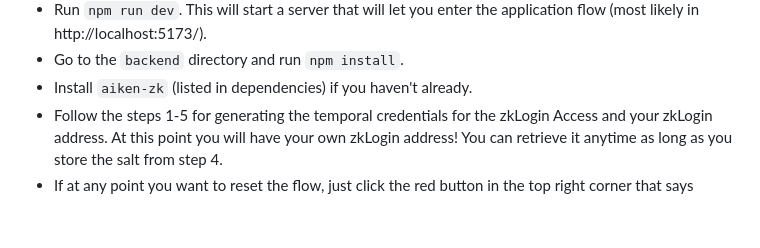
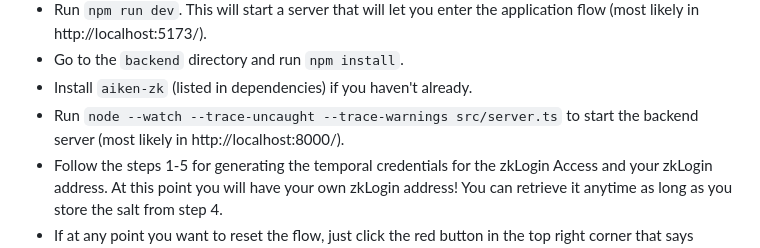
Before and after one commit to eryxcoop/zklogin-aiken, a Markdown page: README.md, the part around the change. GitHub-like rendering; blank space fills up the shorter version.

Commit message:
Update readme to start server

````diff
--- a/README.md
+++ b/README.md
@@ -19,6 +19,7 @@ Note: all of this has been tested on the preview network.
 * Run ```npm run dev```. This will start a server that will let you enter the application flow (most likely in http://localhost:5173/).
 * Go to the ```backend``` directory and run ```npm install```.
 * Install ```aiken-zk``` (listed in dependencies) if you haven't already.
+* Run ```node --watch --trace-uncaught --trace-warnings src/server.ts``` to start the backend server (most likely in http://localhost:8000/).
 * Follow the steps 1-5 for generating the temporal credentials for the zkLogin Access and your zkLogin address. At this point you will have your own zkLogin address! You can retrieve it anytime as long as you store the salt from step 4.
 * If at any point you want to reset the flow, just click the red button in the top right corner that says "Reset LocalState".
 * Moving on to **step 6**, press the "Generate ZK Proof" button to request the backend to generate the proof. This task is expensive and may take some time (no more than 2 minutes). When it's done, you can see the resulting proof on the screen and move to the next step. This proof will be useful to sign all the transactions in the current zkLogin session (until the expiration time is reached).
````
